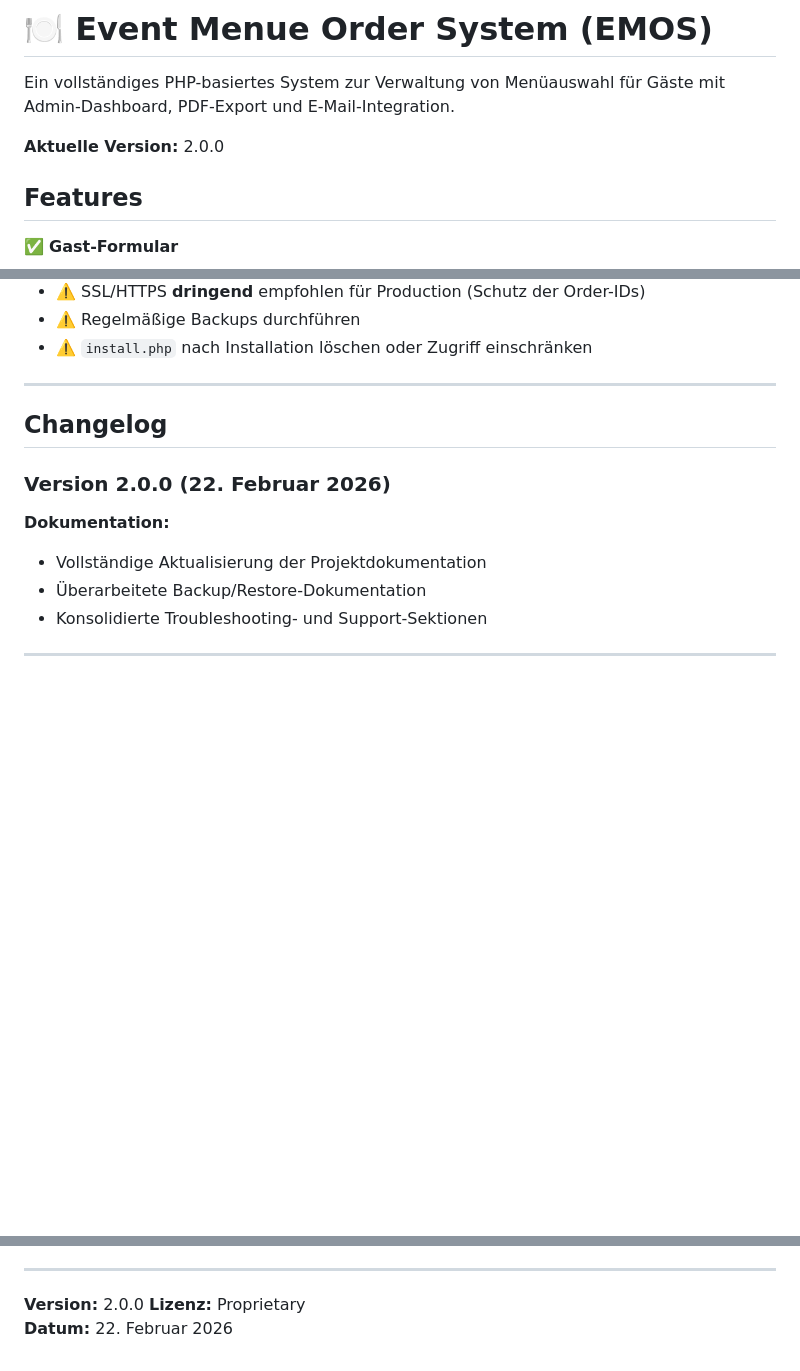
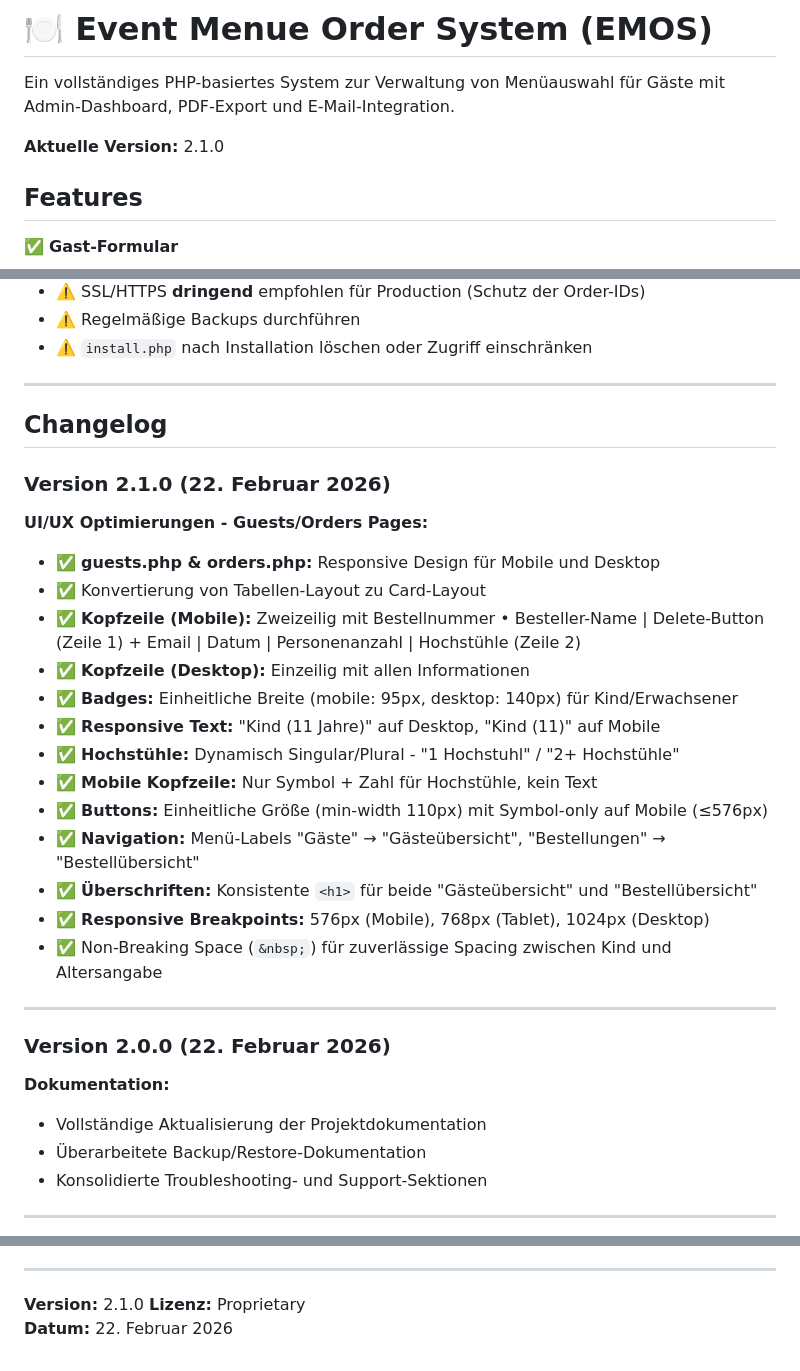
Before and after one commit to thesaint42/menue, a Markdown page: README.md, 3 parts joined by grey strips. GitHub-like rendering; blank space fills up the shorter version.

Commit message:
Update README for v2.1.0: document UI/UX optimizations for guests and orders pages

```diff
--- a/README.md
+++ b/README.md
@@ -2,7 +2,7 @@
 
 Ein vollständiges PHP-basiertes System zur Verwaltung von Menüauswahl für Gäste mit Admin-Dashboard, PDF-Export und E-Mail-Integration.
 
-**Aktuelle Version:** 2.0.0
+**Aktuelle Version:** 2.1.0
 
 ## Features
 
@@ -504,6 +504,25 @@ setLanguage('en');
 
 ## Changelog
 
+### Version 2.1.0 (22. Februar 2026)
+
+**UI/UX Optimierungen - Guests/Orders Pages:**
+- ✅ **guests.php & orders.php:** Responsive Design für Mobile und Desktop
+- ✅ Konvertierung von Tabellen-Layout zu Card-Layout
+- ✅ **Kopfzeile (Mobile):** Zweizeilig mit Bestellnummer • Besteller-Name | Delete-Button (Zeile 1) + Email | Datum | Personenanzahl | Hochstühle (Zeile 2)
+- ✅ **Kopfzeile (Desktop):** Einzeilig mit allen Informationen
+- ✅ **Badges:** Einheitliche Breite (mobile: 95px, desktop: 140px) für Kind/Erwachsener
+- ✅ **Responsive Text:** "Kind (11 Jahre)" auf Desktop, "Kind (11)" auf Mobile
+- ✅ **Hochstühle:** Dynamisch Singular/Plural - "1 Hochstuhl" / "2+ Hochstühle"
+- ✅ **Mobile Kopfzeile:** Nur Symbol + Zahl für Hochstühle, kein Text
+- ✅ **Buttons:** Einheitliche Größe (min-width 110px) mit Symbol-only auf Mobile (≤576px)
+- ✅ **Navigation:** Menü-Labels "Gäste" → "Gästeübersicht", "Bestellungen" → "Bestellübersicht"
+- ✅ **Überschriften:** Konsistente `<h1>` für beide "Gästeübersicht" und "Bestellübersicht"
+- ✅ **Responsive Breakpoints:** 576px (Mobile), 768px (Tablet), 1024px (Desktop)
+- ✅ Non-Breaking Space (`&nbsp;`) für zuverlässige Spacing zwischen Kind und Altersangabe
+
+---
+
 ### Version 2.0.0 (22. Februar 2026)
 
 **Dokumentation:**
@@ -571,6 +590,6 @@ Die Anwendung wird unterstützt von:
 
 ---
 
-**Version:** 2.0.0
+**Version:** 2.1.0
 **Lizenz:** Proprietary
 **Datum:** 22. Februar 2026
```
